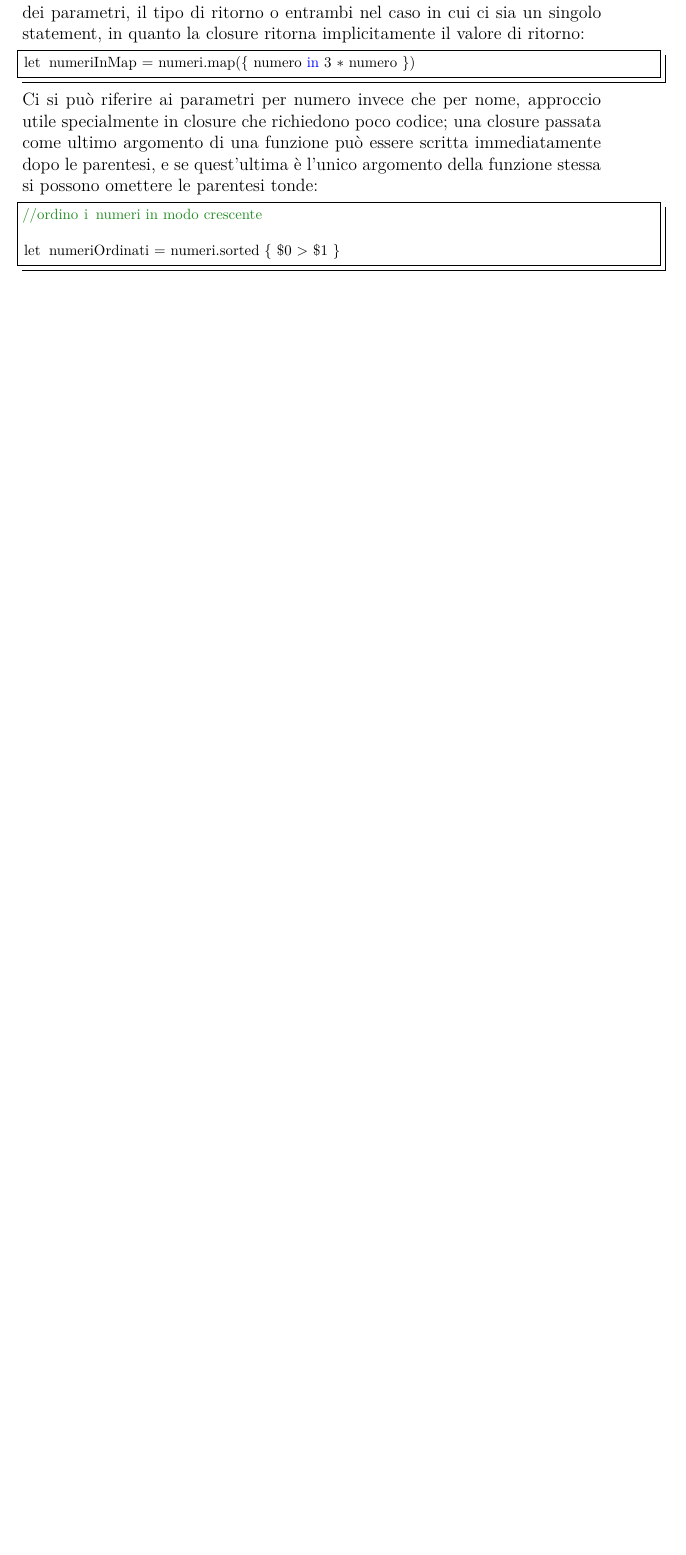
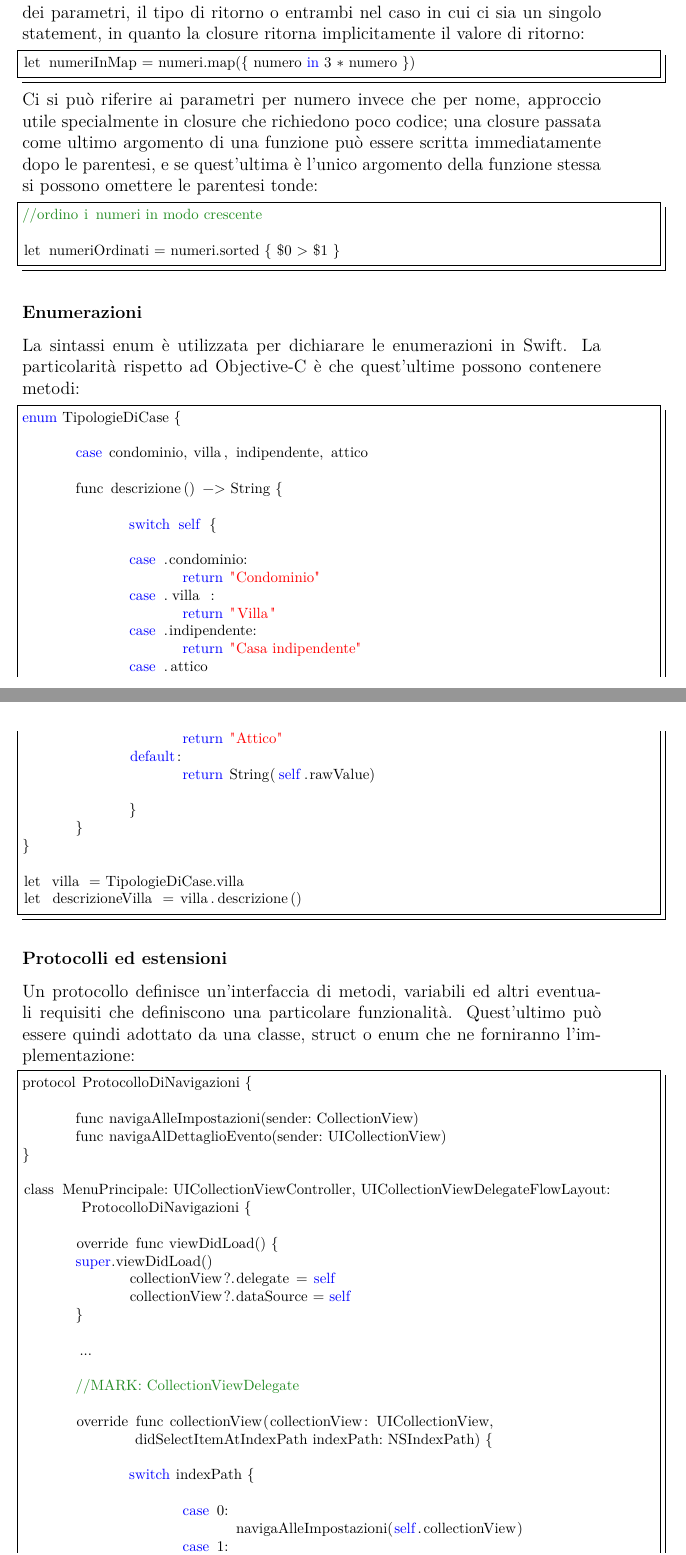
Before and after one commit to thebertozz/Tesi, a LaTeX book (tesi.tex, which reads capitolo2.tex): part of page 17 of 23 before the commit and two parts of pages 17 and 18 of 27 after it, the two joined at a grey line, cut so that both start at the same text, the shorter picture padded with empty space. Compiled offline with pdfLaTeX.

Commit message:
Swift section update - protocols and extensions - enums - error handling

```diff
--- a/capitolo2.tex
+++ b/capitolo2.tex
@@ -115,3 +115,61 @@ Ci si può riferire ai parametri per numero invece che per nome, approccio utile
 
 let numeriOrdinati = numeri.sorted { $0 > $1 }
 \end{lstlisting}
+\subsubsection{Enumerazioni}
+La sintassi enum è utilizzata per dichiarare le enumerazioni in Swift. La particolarità rispetto ad Objective-C è che quest'ultime possono contenere metodi:
+\begin{lstlisting}
+enum TipologieDiCase {
+
+	case condominio, villa, indipendente, attico
+
+	func descrizione() -> String {
+
+		switch self {
+
+		case .condominio:
+			return "Condominio"
+		case .villa :
+			return "Villa"
+		case .indipendente:
+			return "Casa indipendente"
+		case .attico
+			return "Attico"
+		default:
+			return String(self.rawValue)
+
+		}
+	}
+}
+
+let villa = TipologieDiCase.villa
+let descrizioneVilla = villa.descrizione()
+\end{lstlisting}
+\subsubsection{Protocolli ed estensioni}
+Un protocollo definisce un'interfaccia di metodi, variabili ed altri eventuali requisiti che definiscono una particolare funzionalità. Quest'ultimo può essere quindi adottato da una classe, struct o enum che ne forniranno l'implementazione:
+\begin{lstlisting}
+protocol ProtocolloDiNavigazioni {
+
+	func navigaAlleImpostazioni(sender: CollectionView)
+	func navigaAlDettaglioEvento(sender: UICollectionView)
+}
+
+class MenuPrincipale: UICollectionViewController, UICollectionViewDelegateFlowLayout: ProtocolloDiNavigazioni {
+
+	override func viewDidLoad() {
+        super.viewDidLoad()
+		collectionView?.delegate = self
+		collectionView?.dataSource = self
+	}
+
+	...
+
+	//MARK: CollectionViewDelegate
+
+	override func collectionView(collectionView: UICollectionView, didSelectItemAtIndexPath indexPath: NSIndexPath) {
+
+		switch indexPath {
+
+			case 0:
+				navigaAlleImpostazioni(self.collectionView)
+			case 1:
+				navigaAlDettaglioEvento(self.collectionView)
```
Also changed, not shown: tesi.pdf, capitolo2.tex (85 more changed lines), 11 other files.
